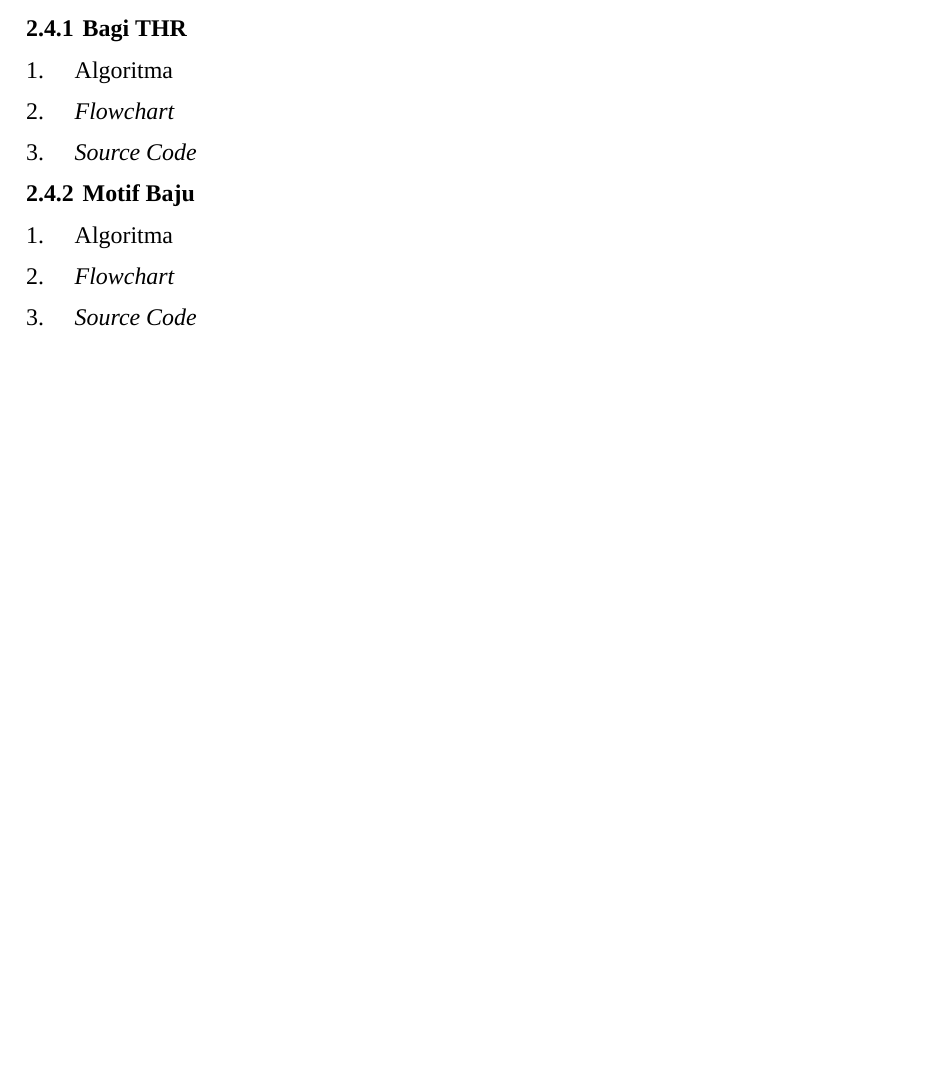
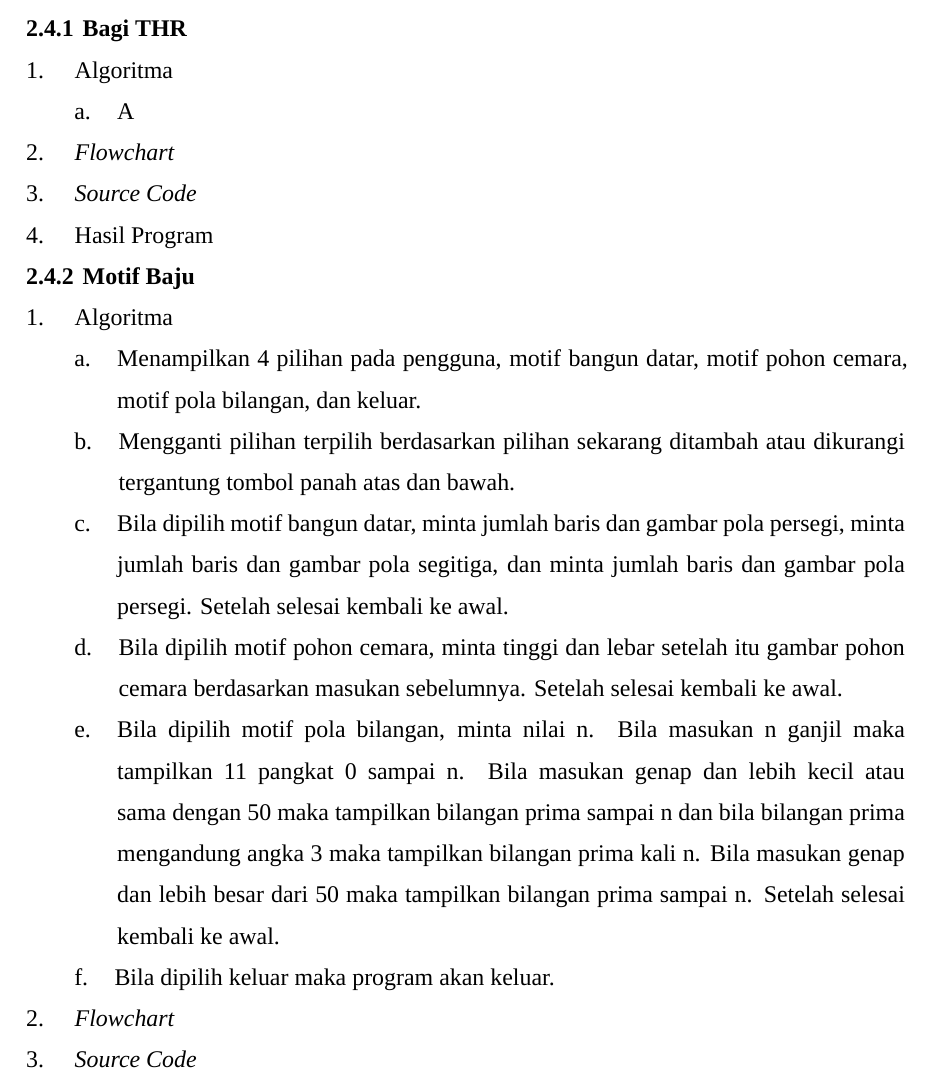
Before and after one commit to DzKInShO2/PraktikumAlpro2024, a LaTeX document (main.tex, which reads sections/m2p4.tex): part of page 7 of 9, cut so that both start at the same text, the shorter picture padded with empty space. Compiled offline with XeLaTeX; a missing font is replaced by an installed copy or a similar font.

Commit message:
m2p4: ayy

```diff
--- a/sections/m2p4.tex
+++ b/sections/m2p4.tex
@@ -3,10 +3,18 @@
 \begin{document}
     \subsection{Bagi THR}
     \subsubsection{Algoritma}
+    \paragraph{A}
     \subsubsection{{\Flowchart}}
     \subsubsection{{\SourceCode}}
+    \subsubsection{Hasil Program}
 
     \subsection{Motif Baju}
     \subsubsection{Algoritma}
+    \paragraph{Menampilkan 4 pilihan pada pengguna, motif bangun datar, motif pohon cemara, motif pola bilangan, dan keluar.}
+    \paragraph{Mengganti pilihan terpilih berdasarkan pilihan sekarang ditambah atau dikurangi tergantung tombol panah atas dan bawah.}
+    \paragraph{Bila dipilih motif bangun datar, minta jumlah baris dan gambar pola persegi, minta jumlah baris dan gambar pola segitiga, dan minta jumlah baris dan gambar pola persegi. Setelah selesai kembali ke awal.}
+    \paragraph{Bila dipilih motif pohon cemara, minta tinggi dan lebar setelah itu gambar pohon cemara berdasarkan masukan sebelumnya. Setelah selesai kembali ke awal.}
+    \paragraph{Bila dipilih motif pola bilangan, minta nilai n. Bila masukan n ganjil maka tampilkan 11 pangkat 0 sampai n. Bila masukan genap dan lebih kecil atau sama dengan 50 maka tampilkan bilangan prima sampai n dan bila bilangan prima mengandung angka 3 maka tampilkan bilangan prima kali n. Bila masukan genap dan lebih besar dari 50 maka tampilkan bilangan prima sampai n. Setelah selesai kembali ke awal.}
+    \paragraph{Bila dipilih keluar maka program akan keluar.}
     \subsubsection{{\Flowchart}}
     \subsubsection{{\SourceCode}}
```
Also changed, not shown: sections/m2p4.tex (2 more changed lines).
